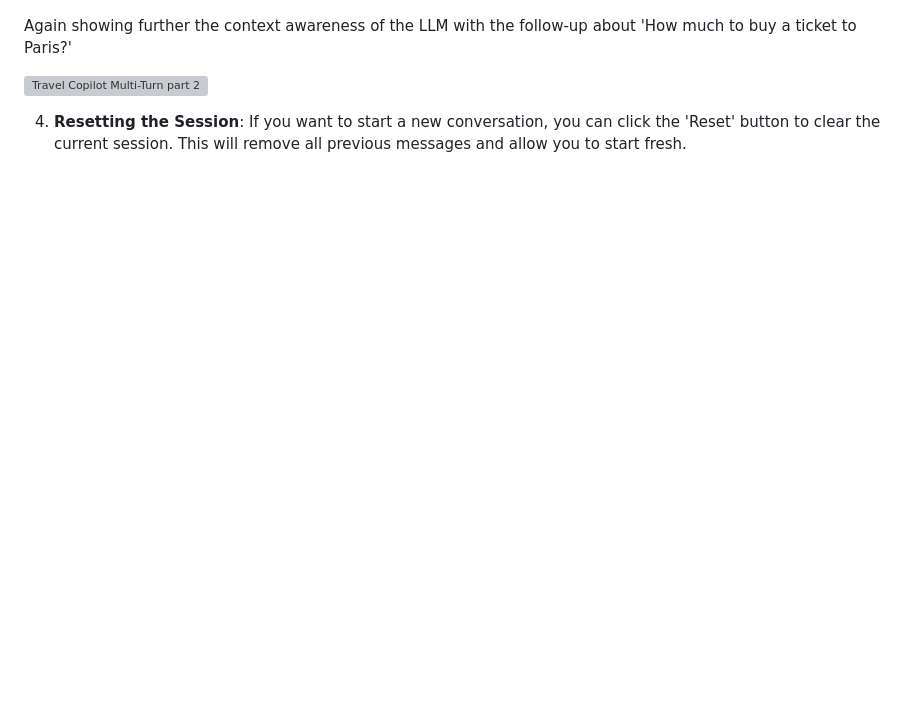
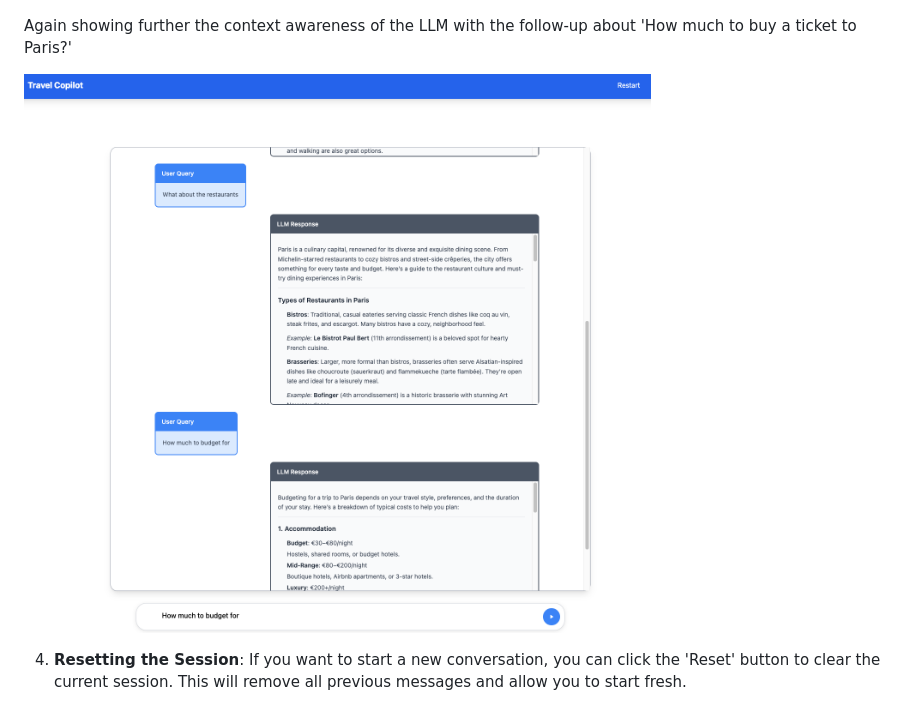
Before and after one commit to Shuaib-8/Travel-Copilot, a Markdown page: README.md, the part around the change. GitHub-like rendering; blank space fills up the shorter version; grey boxes are pictures that could not be loaded.

Commit message:
Update README.md
Correct name for image reference to multi turn convo

```diff
--- a/README.md
+++ b/README.md
@@ -139,7 +139,7 @@ The Travel Copilot is designed to be user-friendly and intuitive. Here's a brief
 
 Again showing further the context awareness of the LLM with the follow-up about 'How much to buy a ticket to Paris?'
 
-![Travel Copilot Multi-Turn part 2](travel-copilot-multi-turn-response.png)
+![Travel Copilot Multi-Turn part 2](https://github.com/Shuaib-8/Travel-Copilot/blob/main/extra/travel-copilot-multi-turn-response.png)
 
 4. **Resetting the Session**: If you want to start a new conversation, you can click the 'Reset' button to clear the current session. This will remove all previous messages and allow you to start fresh.
 
```
